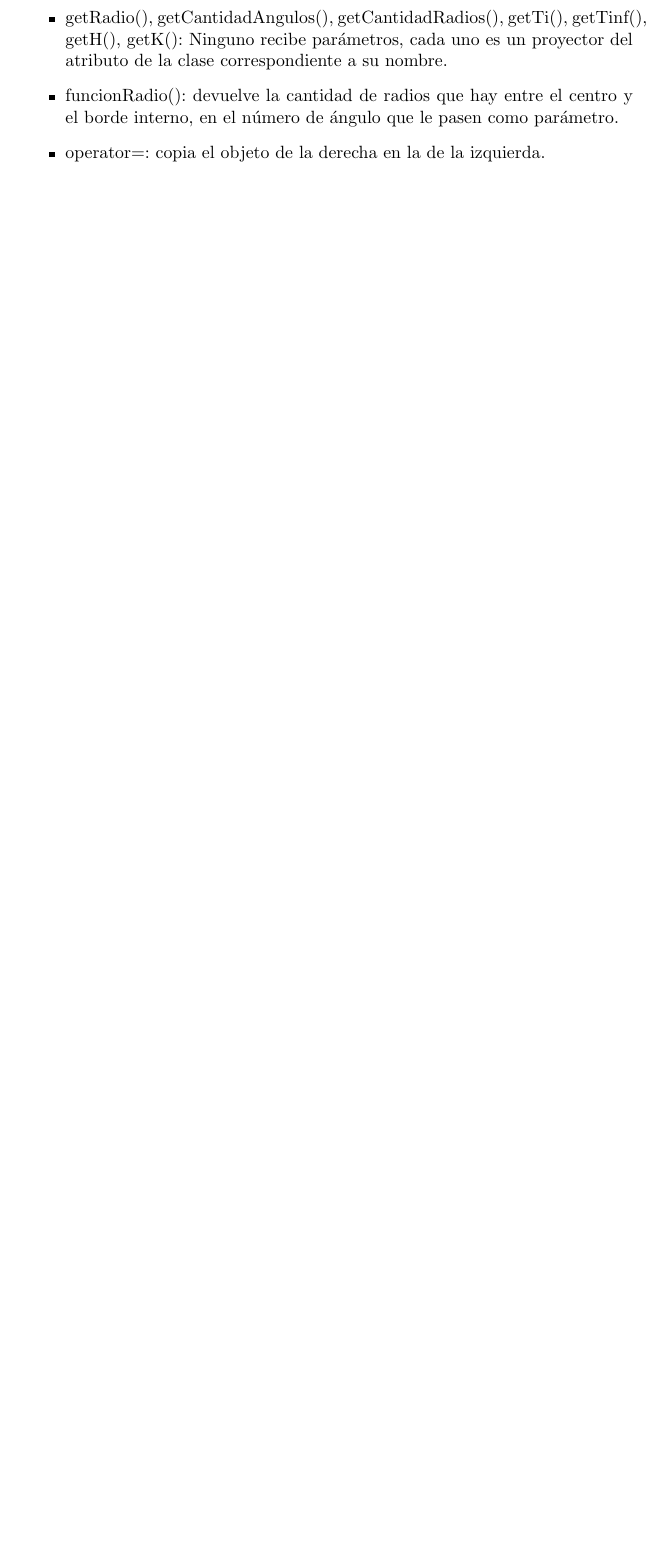
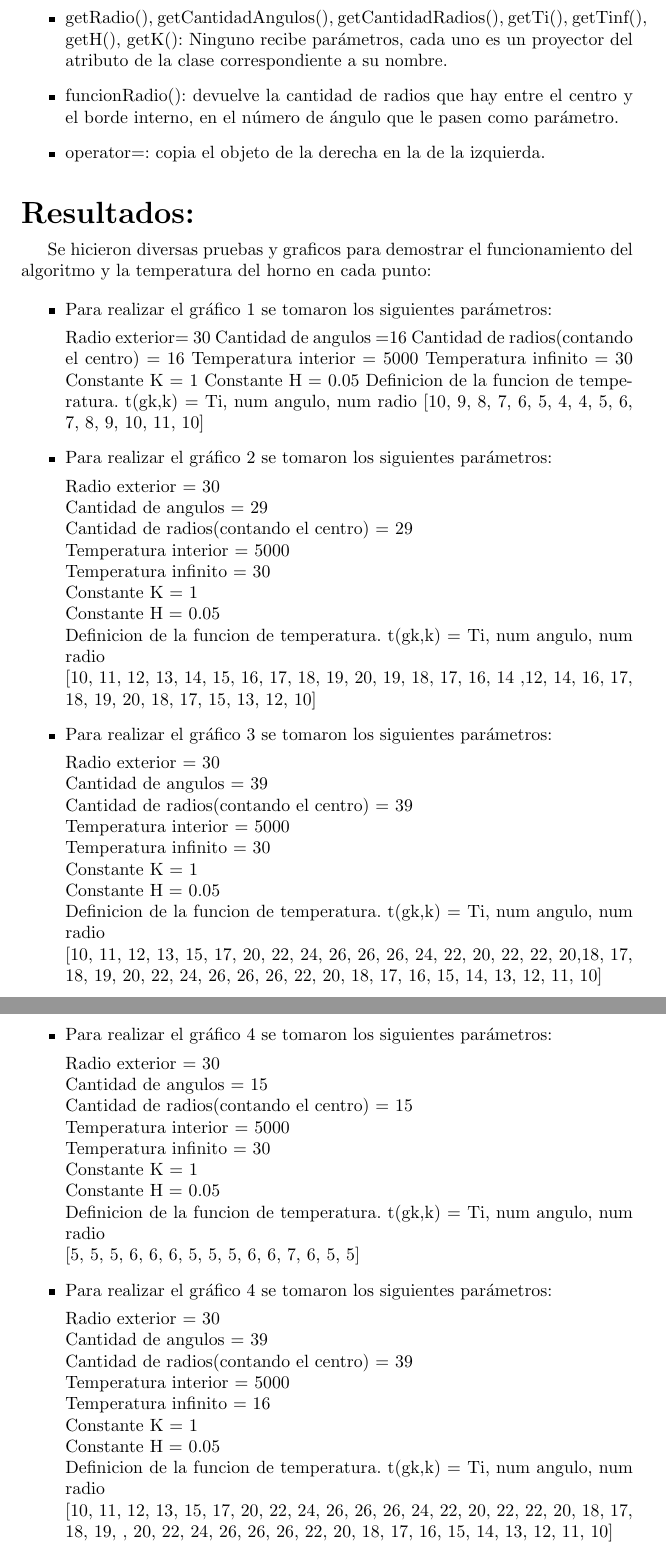
Before and after one commit to segeschecho/metodos-numericos-2007, a LaTeX paper (tp2/paper-tp2.tex): part of page 11 of 27 before the commit and two parts of pages 11 and 12 of 38 after it, the two joined at a grey line, cut so that both start at the same text, the shorter picture padded with empty space. Compiled offline with pdfLaTeX; the source files are stored in an older character set and shown here as Unicode.

Commit message:
.tex con resultados en proceso

```diff
--- a/tp2/paper-tp2.tex
+++ b/tp2/paper-tp2.tex
@@ -1,6 +1,7 @@
 \documentclass[10pt]{article}
 \usepackage[spanish]{babel} %pone palabras en español
 \usepackage[latin1]{inputenc}
+\usepackage{graphicx}
 \begin{document}
 \title{\fbox{\fbox{\bf Trabajo Práctico 2: Estamos en el horno}}}
 \author{\bf{Universidad de Buenos Aires}\\
@@ -302,3 +303,71 @@ Una vez que todos los valores de A y b están seteados correctamente, se procede
 \item operator=: copia el objeto de la derecha en la de la izquierda.
 \end{itemize}
 
+\medskip
+\medskip
+\leftline{\LARGE{\bf Resultados:}}
+\medskip
+Se hicieron diversas pruebas y graficos para demostrar el funcionamiento del algoritmo y la temperatura del horno en cada punto:
+
+\begin{itemize}
+\item Para realizar el gráfico 1 se tomaron los siguientes parámetros:
+
+Radio exterior= 30
+Cantidad de angulos =16
+Cantidad de radios(contando el centro) = 16
+Temperatura interior = 5000
+Temperatura infinito = 30
+Constante K = 1
+Constante H = 0.05
+Definicion de la funcion de temperatura. t(gk,k) = Ti, num angulo, num radio
+[10, 9, 8, 7, 6, 5, 4, 4, 5, 6, 7, 8, 9, 10, 11, 10]
+
+\item Para realizar el gráfico 2 se tomaron los siguientes parámetros:
+
+Radio exterior = 30
+\newline Cantidad de angulos = 29
+\newline Cantidad de radios(contando el centro) = 29
+\newline Temperatura interior = 5000
+\newline Temperatura infinito = 30
+\newline Constante K = 1
+\newline Constante H = 0.05
+\newline Definicion de la funcion de temperatura. t(gk,k) = Ti, num angulo, num radio
+\newline [10, 11, 12, 13, 14, 15, 16, 17, 18, 19, 20, 19, 18, 17, 16, 14 ,12, 14, 16, 17, 18, 19, 20, 18, 17, 15, 13, 12, 10]
+
+\item Para realizar el gráfico 3 se tomaron los siguientes parámetros:
+
+Radio exterior = 30
+\newline Cantidad de angulos = 39
+\newline Cantidad de radios(contando el centro) = 39
+\newline Temperatura interior = 5000
+\newline Temperatura infinito = 30
+\newline Constante K = 1
+\newline Constante H = 0.05
+\newline Definicion de la funcion de temperatura. t(gk,k) = Ti, num angulo, num radio
+\newline [10, 11, 12, 13, 15, 17, 20, 22, 24, 26, 26, 26, 24, 22, 20, 22, 22, 20,18, 17, 18, 19, 20, 22, 24, 26, 26, 26, 22, 20, 18, 17, 16, 15, 14, 13, 12, 11, 10]
+
+
+\item Para realizar el gráfico 4 se tomaron los siguientes parámetros:
+
+Radio exterior = 30
+\newline Cantidad de angulos = 15
+\newline Cantidad de radios(contando el centro) = 15
+\newline Temperatura interior = 5000
+\newline Temperatura infinito = 30
+\newline Constante K = 1
+\newline Constante H = 0.05
+\newline Definicion de la funcion de temperatura. t(gk,k) = Ti, num angulo, num radio
+\newline [5, 5, 5, 6, 6, 6, 5, 5, 5, 6, 6, 7, 6, 5, 5]
+
+\item Para realizar el gráfico 4 se tomaron los siguientes parámetros:
+
+Radio exterior = 30
+\newline Cantidad de angulos = 39
+\newline Cantidad de radios(contando el centro) = 39
+\newline Temperatura interior = 5000
+\newline Temperatura infinito = 16
+\newline Constante K = 1
+\newline Constante H = 0.05
+\newline Definicion de la funcion de temperatura. t(gk,k) = Ti, num angulo, num radio
+\newline [10, 11, 12, 13, 15, 17, 20, 22, 24, 26, 26, 26, 24, 22, 20, 22, 22, 20, 18, 17, 18, 19, , 20, 22, 24, 26, 26, 26, 22, 20, 18, 17, 16, 15, 14, 13, 12, 11, 10]
+\end{itemize}
```
Also changed, not shown: tp2/paper-tp2.tex (44 more changed lines).
